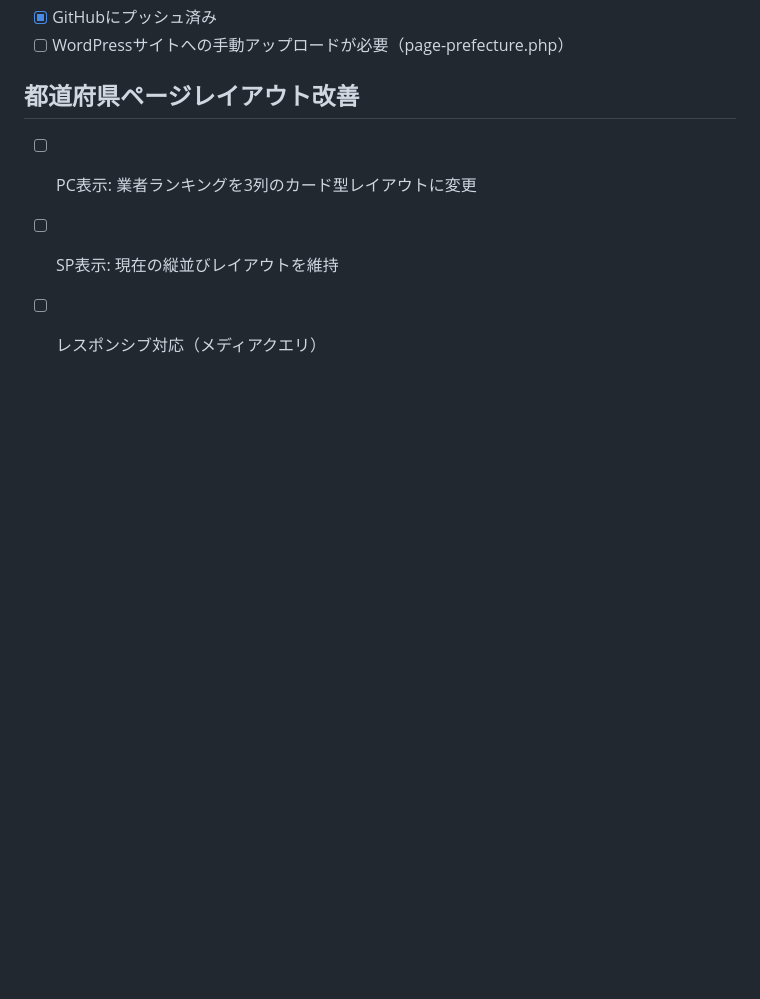
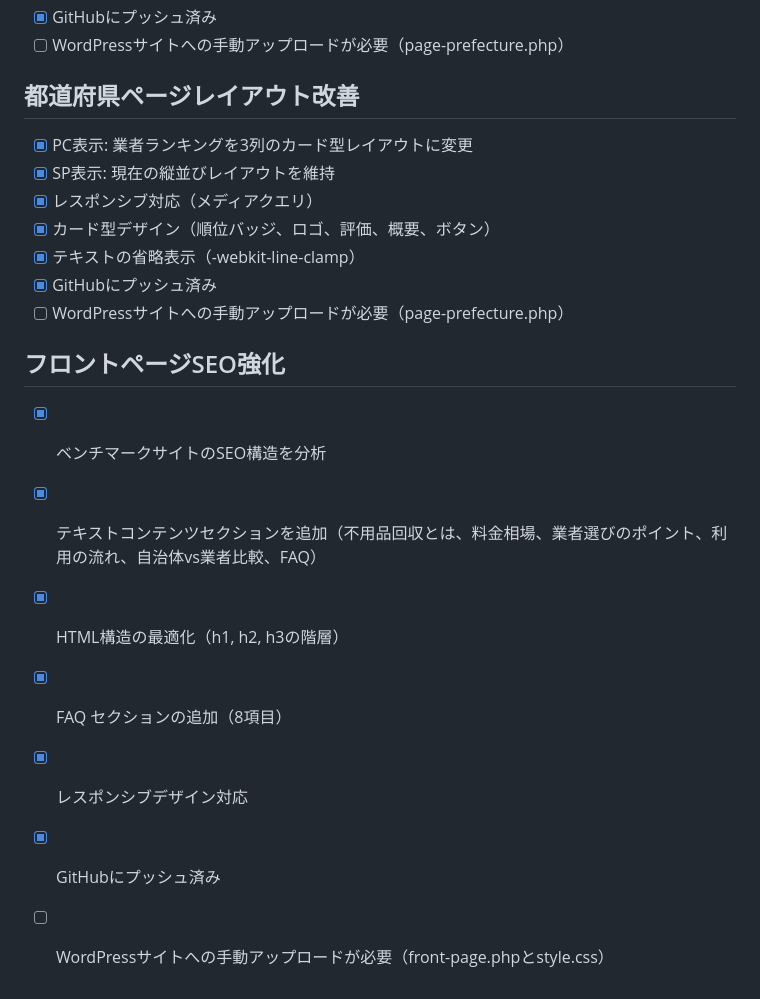
Before and after one commit to kuuhaku1102/huyouhin, a Markdown page: TODO.md, the part around the change. Drawn GitHub-style; blank space fills up the shorter version.

Commit message:
docs: update TODO.md - フロントページSEO強化完了

```diff
--- a/TODO.md
+++ b/TODO.md
@@ -159,6 +159,18 @@
 - [ ] WordPressサイトへの手動アップロードが必要（page-prefecture.php）
 
 ## 都道府県ページレイアウト改善
-- [ ] PC表示: 業者ランキングを3列のカード型レイアウトに変更
-- [ ] SP表示: 現在の縦並びレイアウトを維持
-- [ ] レスポンシブ対応（メディアクエリ）
+- [x] PC表示: 業者ランキングを3列のカード型レイアウトに変更
+- [x] SP表示: 現在の縦並びレイアウトを維持
+- [x] レスポンシブ対応（メディアクエリ）
+- [x] カード型デザイン（順位バッジ、ロゴ、評価、概要、ボタン）
+- [x] テキストの省略表示（-webkit-line-clamp）
+- [x] GitHubにプッシュ済み
+- [ ] WordPressサイトへの手動アップロードが必要（page-prefecture.php）
+## フロントページSEO強化
+- [x] ベンチマークサイトのSEO構造を分析
+- [x] テキストコンテンツセクションを追加（不用品回収とは、料金相場、業者選びのポイント、利用の流れ、自治体vs業者比較、FAQ）
+- [x] HTML構造の最適化（h1, h2, h3の階層）
+- [x] FAQ セクションの追加（8項目）
+- [x] レスポンシブデザイン対応
+- [x] GitHubにプッシュ済み
+- [ ] WordPressサイトへの手動アップロードが必要（front-page.phpとstyle.css）
```
